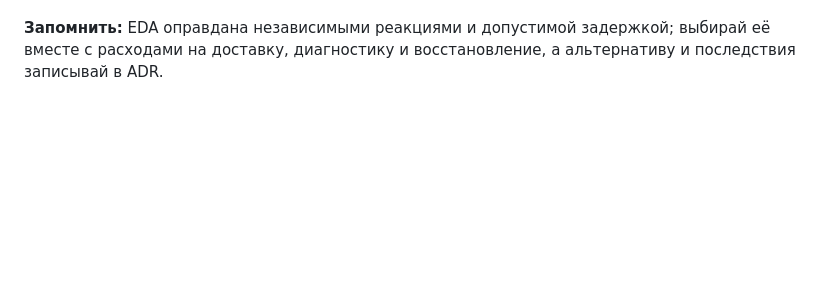
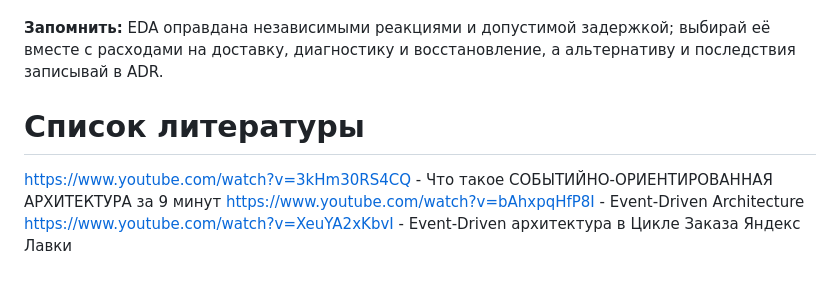
Before and after one commit to SergioSboy/skills, a Markdown page: event_driven_architecture/SUMMARY.md, the part around the change. Drawn GitHub-style; blank space fills up the shorter version.

Commit message:
Learn about event-driven architecture

```diff
--- a/event_driven_architecture/SUMMARY.md
+++ b/event_driven_architecture/SUMMARY.md
@@ -861,3 +861,9 @@ end
 **ADR фиксирует компромисс.** Например, более быстрый ответ достигается ценой промежуточных состояний и более сложного восстановления. Если обстоятельства изменились, новое решение связывают с прежним, сохраняя историю причин.
 
 **Запомнить:** EDA оправдана независимыми реакциями и допустимой задержкой; выбирай её вместе с расходами на доставку, диагностику и восстановление, а альтернативу и последствия записывай в ADR.
+
+# Список литературы
+
+https://www.youtube.com/watch?v=3kHm30RS4CQ - Что такое СОБЫТИЙНО-ОРИЕНТИРОВАННАЯ АРХИТЕКТУРА за 9 минут
+https://www.youtube.com/watch?v=bAhxpqHfP8I - Event-Driven Architecture
+https://www.youtube.com/watch?v=XeuYA2xKbvI - Event-Driven архитектура в Цикле Заказа Яндекс Лавки
```
